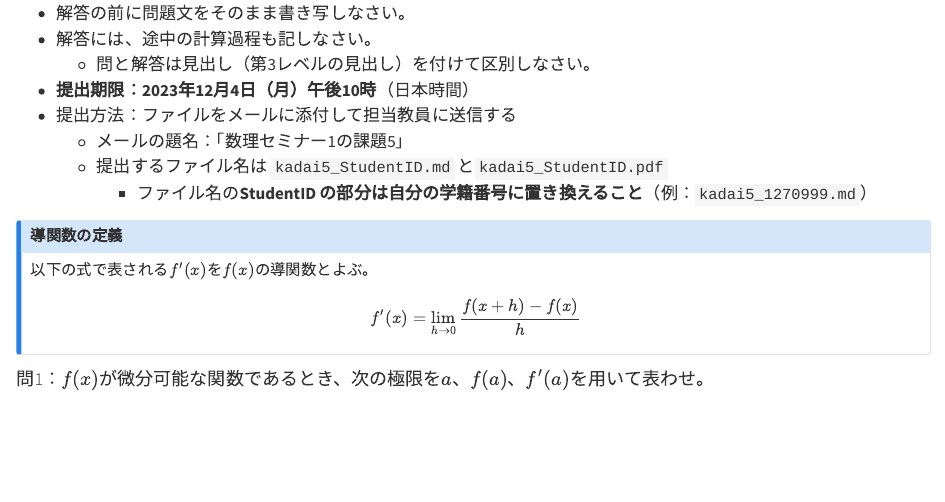
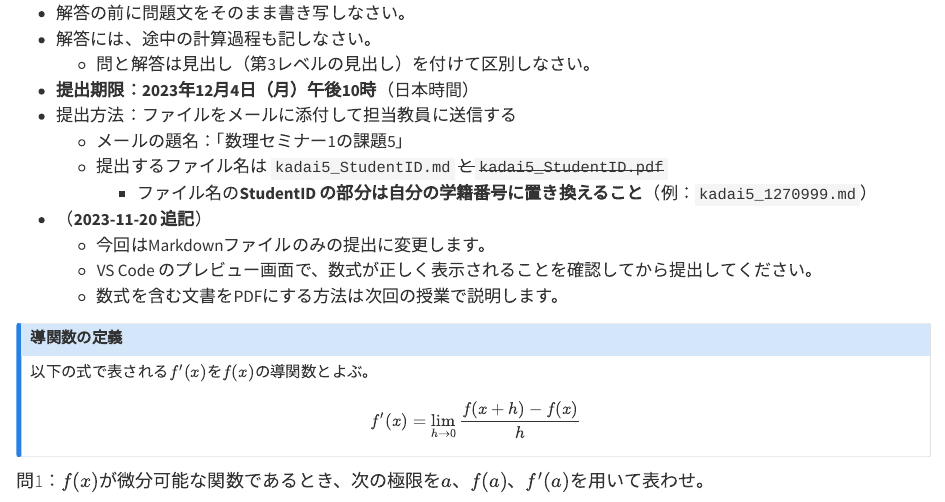
Before and after one commit to yukiyanai/mathseminar1, a Quarto document (latex.qmd): the page in a window 1100 px wide, from 4620 px down. Rendered offline with R 4.5, knitr and Pandoc in place of Quarto, with nearby package versions.

Commit message:
modify assignment 5

```diff
--- a/latex.qmd
+++ b/latex.qmd
@@ -176,9 +176,13 @@ Markdownで以下の問題に対する解答を作成し、解答を記した**M
 - **提出期限：2023年12月4日（月）午後10時**（日本時間）
 - 提出方法：ファイルをメールに添付して担当教員に送信する
   - メールの題名：「数理セミナー1の課題5」
-  - 提出するファイル名は `kadai5_StudentID.md` と`kadai5_StudentID.pdf`
+  - 提出するファイル名は `kadai5_StudentID.md` <s>と`kadai5_StudentID.pdf`</s>
     - ファイル名の**StudentID の部分は自分の学籍番号に置き換えること**（例：`kadai5_1270999.md`）
 
+- （**2023-11-20 追記**）
+  - 今回はMarkdownファイルのみの提出に変更します。
+  - VS Code のプレビュー画面で、数式が正しく表示されることを確認してから提出してください。
+  - 数式を含む文書をPDFにする方法は次回の授業で説明します。
 
 
 :::callout-note
```
Also changed, not shown: docs/search.json, latex.qmd (2 more changed lines), 2 other files.
